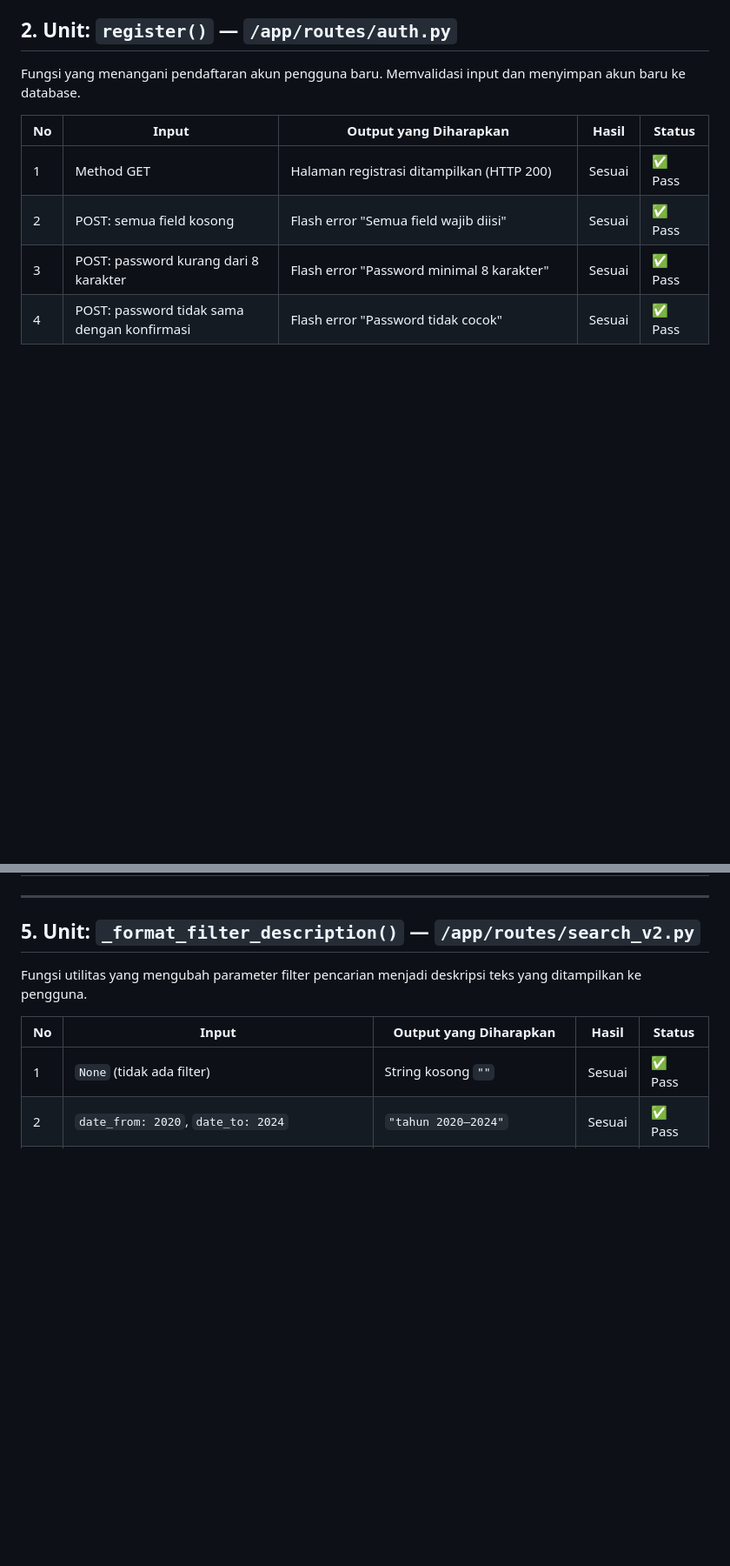
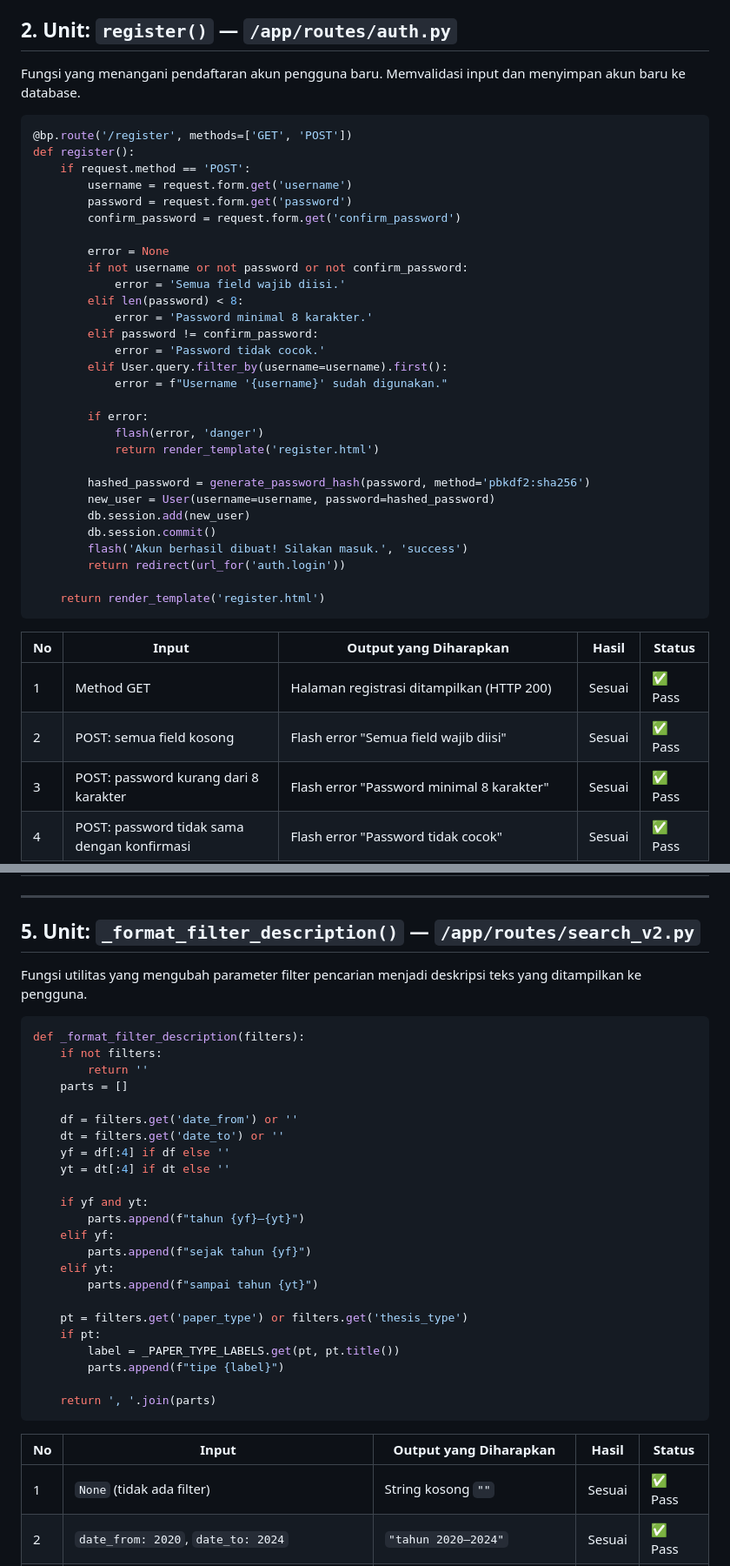
Before and after one commit to tsukiram/viorama, a Markdown page: docs/whitebox_testing.md, 2 parts joined by grey strips. Shown at 87% size. Drawn GitHub-style; blank space fills up the shorter version.

````diff
--- a/docs/whitebox_testing.md
+++ b/docs/whitebox_testing.md
@@ -20,6 +38,38 @@ Fungsi yang menangani autentikasi pengguna. Menerima username dan password, memv
 ## 2. Unit: `register()` — `/app/routes/auth.py`
 
 Fungsi yang menangani pendaftaran akun pengguna baru. Memvalidasi input dan menyimpan akun baru ke database.
+
+```python
+@bp.route('/register', methods=['GET', 'POST'])
+def register():
+    if request.method == 'POST':
+        username = request.form.get('username')
+        password = request.form.get('password')
+        confirm_password = request.form.get('confirm_password')
+
+        error = None
+        if not username or not password or not confirm_password:
+            error = 'Semua field wajib diisi.'
+        elif len(password) < 8:
+            error = 'Password minimal 8 karakter.'
+        elif password != confirm_password:
+            error = 'Password tidak cocok.'
+        elif User.query.filter_by(username=username).first():
+            error = f"Username '{username}' sudah digunakan."
+
+        if error:
+            flash(error, 'danger')
+            return render_template('register.html')
+
+        hashed_password = generate_password_hash(password, method='pbkdf2:sha256')
+        new_user = User(username=username, password=hashed_password)
+        db.session.add(new_user)
+        db.session.commit()
+        flash('Akun berhasil dibuat! Silakan masuk.', 'success')
+        return redirect(url_for('auth.login'))
+
+    return render_template('register.html')
+```
 
 | No | Input | Output yang Diharapkan | Hasil | Status |
 |----|-------|----------------------|-------|--------|
@@ -66,6 +188,32 @@ Fungsi polling status pencarian. Digunakan frontend untuk mengecek apakah proses
 ## 5. Unit: `_format_filter_description()` — `/app/routes/search_v2.py`
 
 Fungsi utilitas yang mengubah parameter filter pencarian menjadi deskripsi teks yang ditampilkan ke pengguna.
+
+```python
+def _format_filter_description(filters):
+    if not filters:
+        return ''
+    parts = []
+
+    df = filters.get('date_from') or ''
+    dt = filters.get('date_to') or ''
+    yf = df[:4] if df else ''
+    yt = dt[:4] if dt else ''
+
+    if yf and yt:
+        parts.append(f"tahun {yf}–{yt}")
+    elif yf:
+        parts.append(f"sejak tahun {yf}")
+    elif yt:
+        parts.append(f"sampai tahun {yt}")
+
+    pt = filters.get('paper_type') or filters.get('thesis_type')
+    if pt:
+        label = _PAPER_TYPE_LABELS.get(pt, pt.title())
+        parts.append(f"tipe {label}")
+
+    return ', '.join(parts)
+```
 
 | No | Input | Output yang Diharapkan | Hasil | Status |
 |----|-------|----------------------|-------|--------|
````
Also changed, not shown: other parts of docs/whitebox_testing.md (+92 -2 lines).
